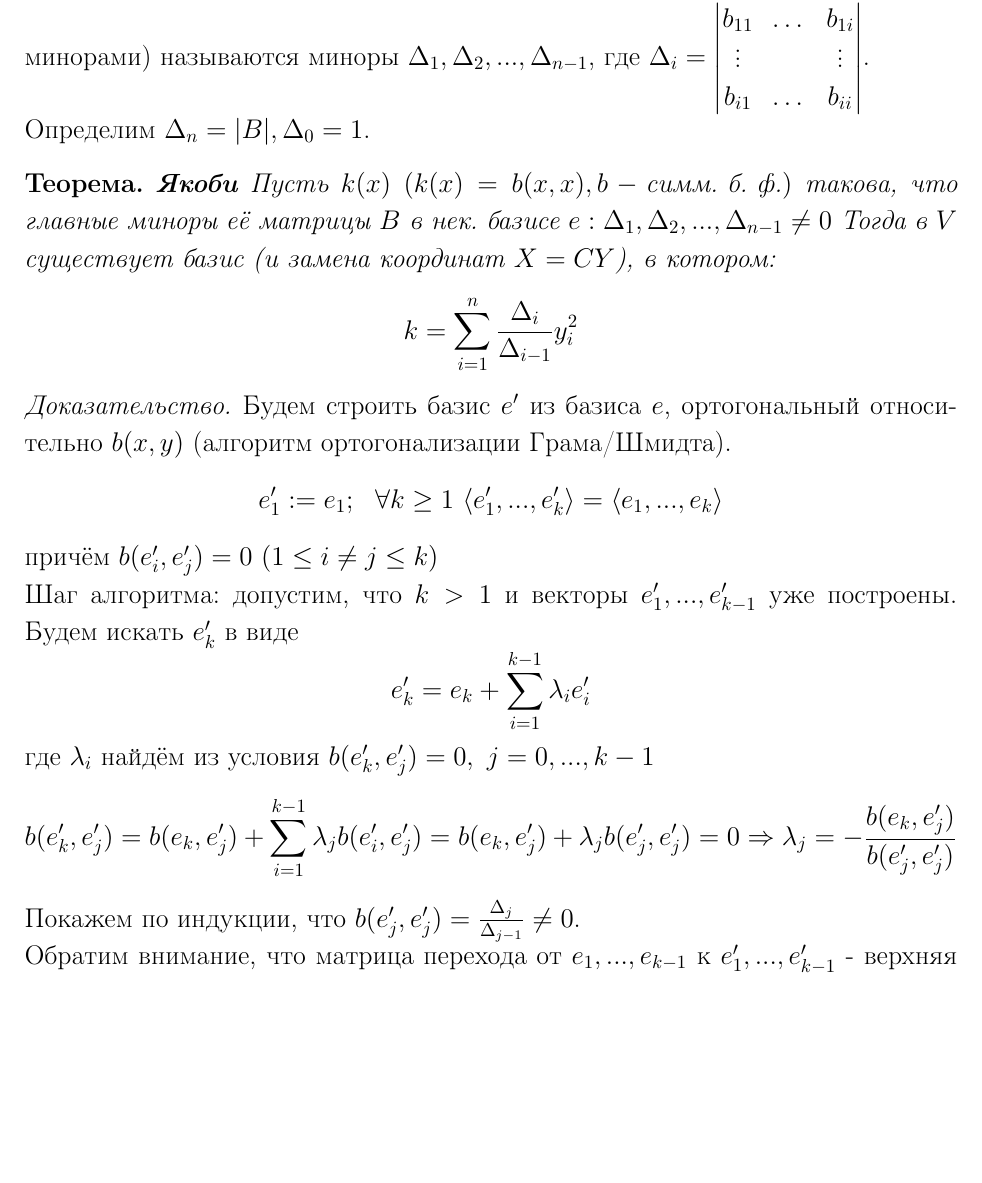
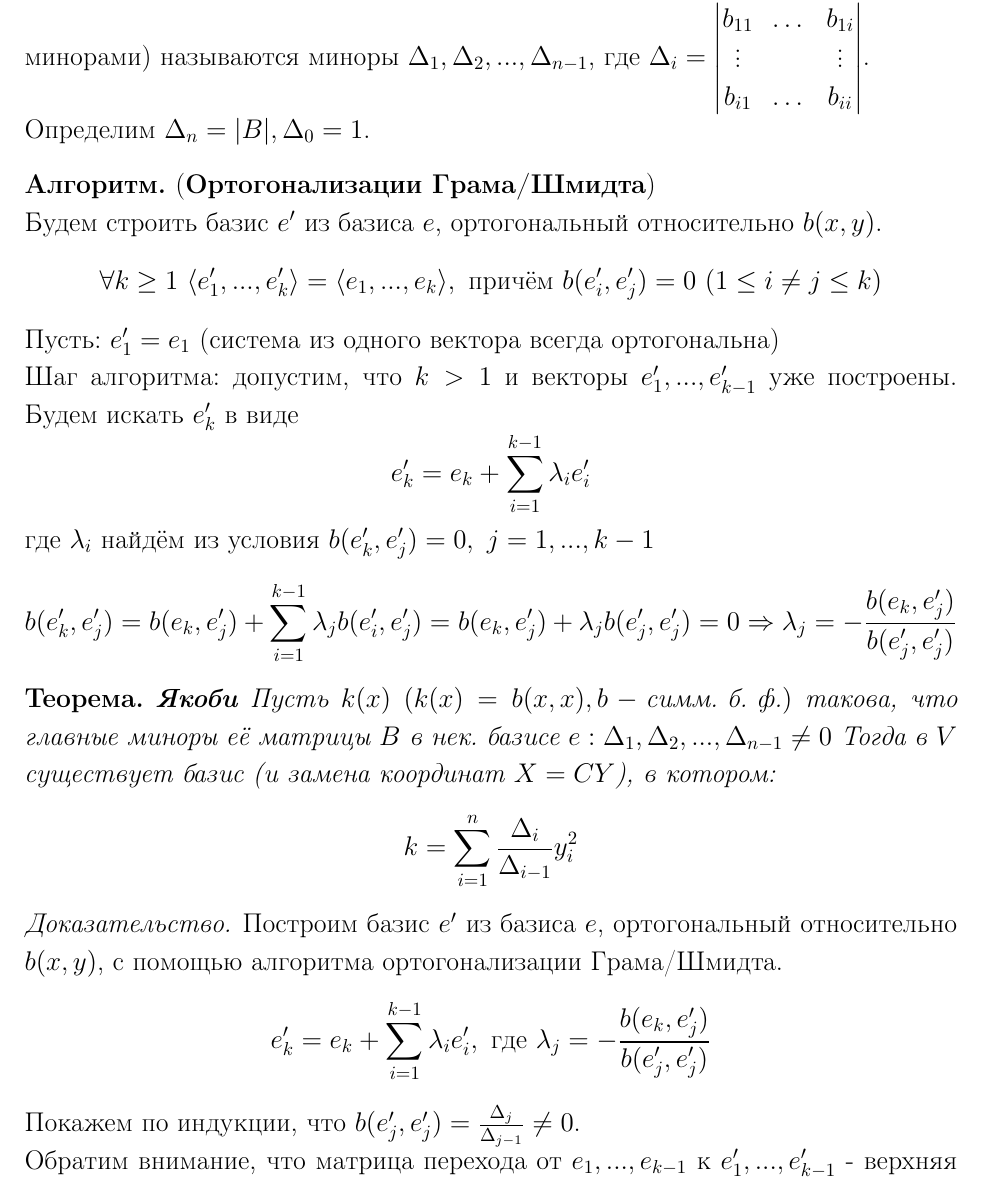
Before and after one commit to Viacheslavik122333/Linear-algebra, a LaTeX document (linal.tex, which reads Sections/section16.tex): part of page 59 of 110, cut so that both start at the same text, the shorter picture padded with empty space. Compiled offline with pdfLaTeX.

Commit message:
th Якоби

```diff
--- a/Sections/section16.tex
+++ b/Sections/section16.tex
@@ -222,19 +222,31 @@ $$\Longrightarrow B' = C^TBC \ \ (\forall i,j: \ X':= E_i, \ Y':=E_j)$$
     Для квадратной матрицы $B$ главными минорами (угловыми минорами) называются миноры $\Delta_1,\Delta_2,...,\Delta_{n-1}$, где $\Delta_i = \begin{vmatrix} b_{11}&\dots&b_{1i}\\\vdots&\null&\vdots\\b_{i1}&\dots&b_{ii}\end{vmatrix}$. \\
     Определим $\Delta_n = |B|, \Delta_0 = 1$.
 \end{definition}
+
+\begin{algorithm}(\textbf{Ортогонализации Грама/Шмидта})\\
+    Будем строить базис $e'$ из базиса $e$, ортогональный относительно $b(x, y)$.
+    $$\forall k \geq 1 \ \langle e'_1,...,e'_k\rangle = \langle e_1,...,e_k\rangle, \text{ причём } b(e'_i, e'_j) = 0 \ (1 \leq i \neq j \leq k)$$
+    Пусть: $e'_1 = e_1$ (система из одного вектора всегда ортогональна)\\
+    Шаг алгоритма: допустим, что $k > 1$ и векторы $e'_1,...,e'_{k-1}$ уже построены. Будем искать $e'_{k}$ в виде
+    $$e'_k = e_k + \sum \limits_{i=1}^{k-1} \lambda_i e'_i$$
+    где $\lambda_i$  найдём из условия $b(e'_k, e'_j) = 0, \ j = 1,...,k-1$
+    $$b(e'_k, e'_j) = b(e_k, e'_j) + \sum \limits_{i=1}^{k-1} \lambda_j b(e'_i, e'_j) = b(e_k, e'_j) + \lambda_j b(e'_j, e'_j) = 0 \Rightarrow \lambda_j = -\frac{b(e_k, e'_j)}{b(e'_j, e'_j)}$$
+\end{algorithm}
 \begin{theorem} \textbf{Якоби}
     Пусть $k(x) \ (k(x)=b(x, x), b - \text{симм. б. ф.})$ такова, что главные миноры её матрицы $B$ в нек. базисе $e: \Delta_1,\Delta_2,...,\Delta_{n-1} \neq 0$
     Тогда в $V$ существует базис (и замена координат $X = CY$), в котором:
     $$k = \sum \limits_{i=1}^{n} \frac{\Delta_i}{\Delta_{i-1}}y_i^2$$
 \end{theorem}
 \begin{proof}
-    Будем строить базис $e'$ из базиса $e$, ортогональный относительно $b(x, y)$ (алгоритм ортогонализации Грама/Шмидта).
-    $$e'_1 := e_1; \ \ \forall k \geq 1 \ \langle e'_1,...,e'_k\rangle = \langle e_1,...,e_k\rangle$$
-    причём $b(e'_i, e'_j) = 0 \ (1 \leq i \neq j \leq k)$\\
-    Шаг алгоритма: допустим, что $k > 1$ и векторы $e'_1,...,e'_{k-1}$ уже построены. Будем искать $e'_{k}$ в виде
-    $$e'_k = e_k + \sum \limits_{i=1}^{k-1} \lambda_i e'_i$$
-    где $\lambda_i$  найдём из условия $b(e'_k, e'_j) = 0, \ j = 0,...,k-1$
-    $$b(e'_k, e'_j) = b(e_k, e'_j) + \sum \limits_{i=1}^{k-1} \lambda_j b(e'_i, e'_j) = b(e_k, e'_j) + \lambda_j b(e'_j, e'_j) = 0 \Rightarrow \lambda_j = -\frac{b(e_k, e'_j)}{b(e'_j, e'_j)}$$
+    % Будем строить базис $e'$ из базиса $e$, ортогональный относительно $b(x, y)$ (алгоритм ортогонализации Грама/Шмидта).
+    % $$e'_1 := e_1; \ \ \forall k \geq 1 \ \langle e'_1,...,e'_k\rangle = \langle e_1,...,e_k\rangle$$
+    % причём $b(e'_i, e'_j) = 0 \ (1 \leq i \neq j \leq k)$\\
+    % Шаг алгоритма: допустим, что $k > 1$ и векторы $e'_1,...,e'_{k-1}$ уже построены. Будем искать $e'_{k}$ в виде
+    % $$e'_k = e_k + \sum \limits_{i=1}^{k-1} \lambda_i e'_i$$
+    % где $\lambda_i$  найдём из условия $b(e'_k, e'_j) = 0, \ j = 0,...,k-1$
+    % $$b(e'_k, e'_j) = b(e_k, e'_j) + \sum \limits_{i=1}^{k-1} \lambda_j b(e'_i, e'_j) = b(e_k, e'_j) + \lambda_j b(e'_j, e'_j) = 0 \Rightarrow \lambda_j = -\frac{b(e_k, e'_j)}{b(e'_j, e'_j)}$$
+    Построим базис $e'$ из базиса $e$, ортогональный относительно $b(x, y)$, с помощью алгоритма ортогонализации Грама/Шмидта.
+    $$e'_k = e_k + \sum \limits_{i=1}^{k-1} \lambda_i e'_i, \text{ где } \lambda_j = -\frac{b(e_k, e'_j)}{b(e'_j, e'_j)}$$
     Покажем по индукции, что $b(e'_j, e'_j) = \frac{\Delta_j}{\Delta_{j-1}} \neq 0$.\\
     Обратим внимание, что матрица перехода от $e_1,...,e_{k-1}$ к $e'_1,...,e'_{k-1}$ - верхняя треугольная с 1 по диагонали (предп. индукции).
     Запишем:
--- a/linal.tex
+++ b/linal.tex
@@ -99,7 +99,7 @@
 \newtheorem*{example}{Примеры}
 \newtheorem*{example1}{Пример}
 \newtheorem*{exercise}{Упражнение}
-
+\newtheorem*{algorithm}{Алгоритм}
 
 \theoremstyle{plain}
 \newtheorem*{theorem}{Теорема}
@@ -111,7 +111,6 @@
 \newtheorem{lemmanum}[lemcount]{Лемма}
 \newtheorem*{subtheorem}{Утверждение}
 % \newtheorem{subtheoremnum}[subthcount]{Утверждение}
-\newtheorem*{algorithm}{Алгоритм}
 \newtheorem*{properties}{Свойства}
 \newtheorem*{properties1}{Свойство}
 
```
Also changed, not shown: linal.pdf, Sections/section16.tex (24 more changed lines).
